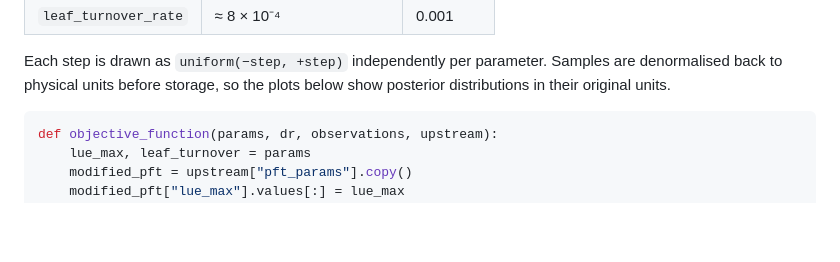
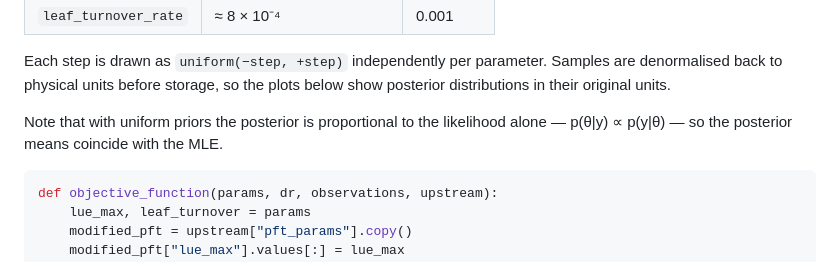
Before and after one commit to SatTerC/satterc, a Markdown page: docs/Examples/03-pft-parameters.md, the part around one of its changes. Rendered like a GitHub page; blank space fills up the shorter version.

Commit message:
export new examples to docs

````diff
--- a/docs/Examples/03-pft-parameters.md
+++ b/docs/Examples/03-pft-parameters.md
@@ -292,6 +293,9 @@ Each step is drawn as `uniform(−step, +step)` independently per parameter.
 Samples are denormalised back to physical units before storage, so the plots
 below show posterior distributions in their original units.
 
+Note that with uniform priors the posterior is proportional to the likelihood
+alone — p(θ|y) ∝ p(y|θ) — so the posterior means coincide with the MLE.
+
 ```python {.marimo}
 def objective_function(params, dr, observations, upstream):
     lue_max, leaf_turnover = params
````
Also changed, not shown: other parts of docs/Examples/03-pft-parameters.md (+7 -7 lines), docs/Examples/02-soil-moisture.md (+3 -0 lines).
